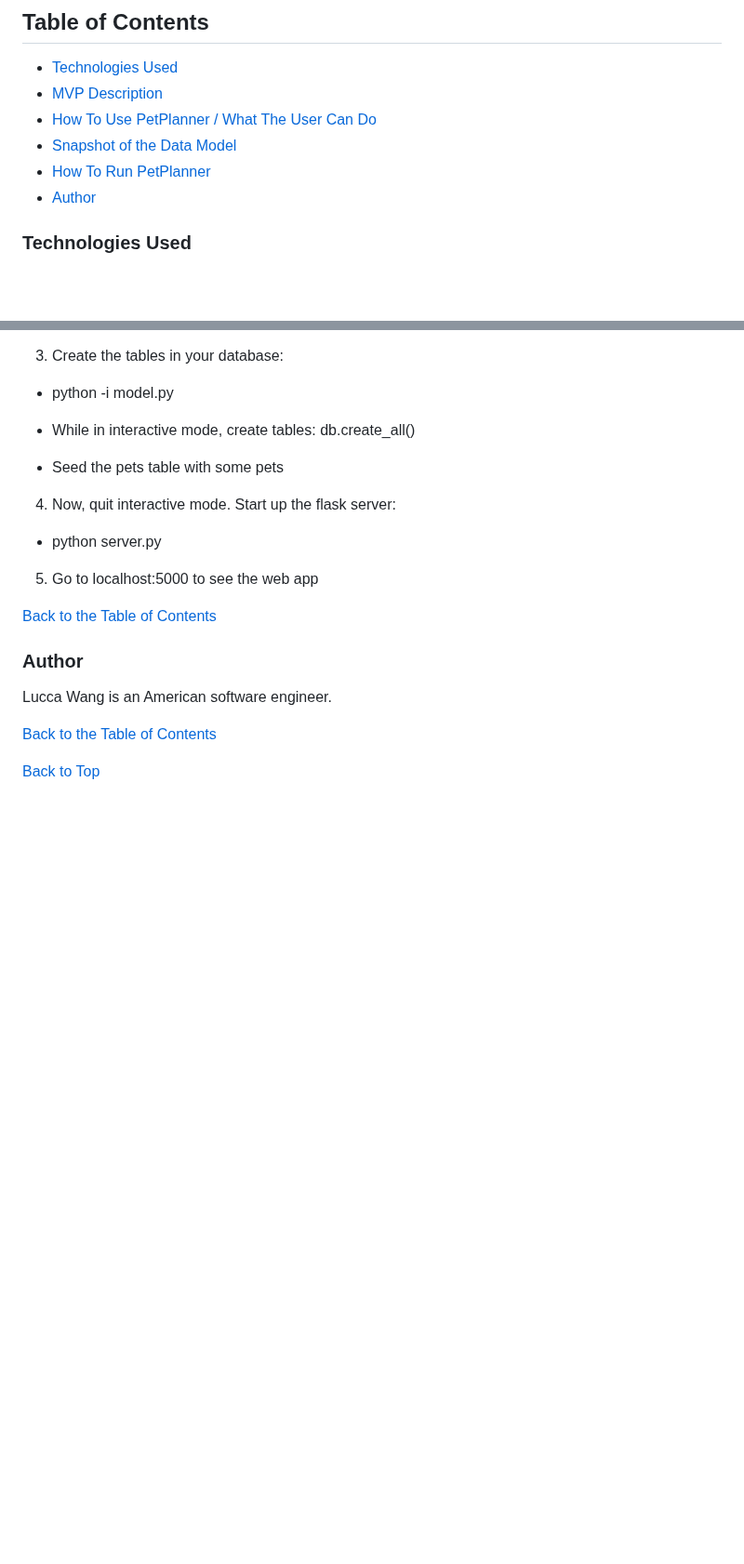
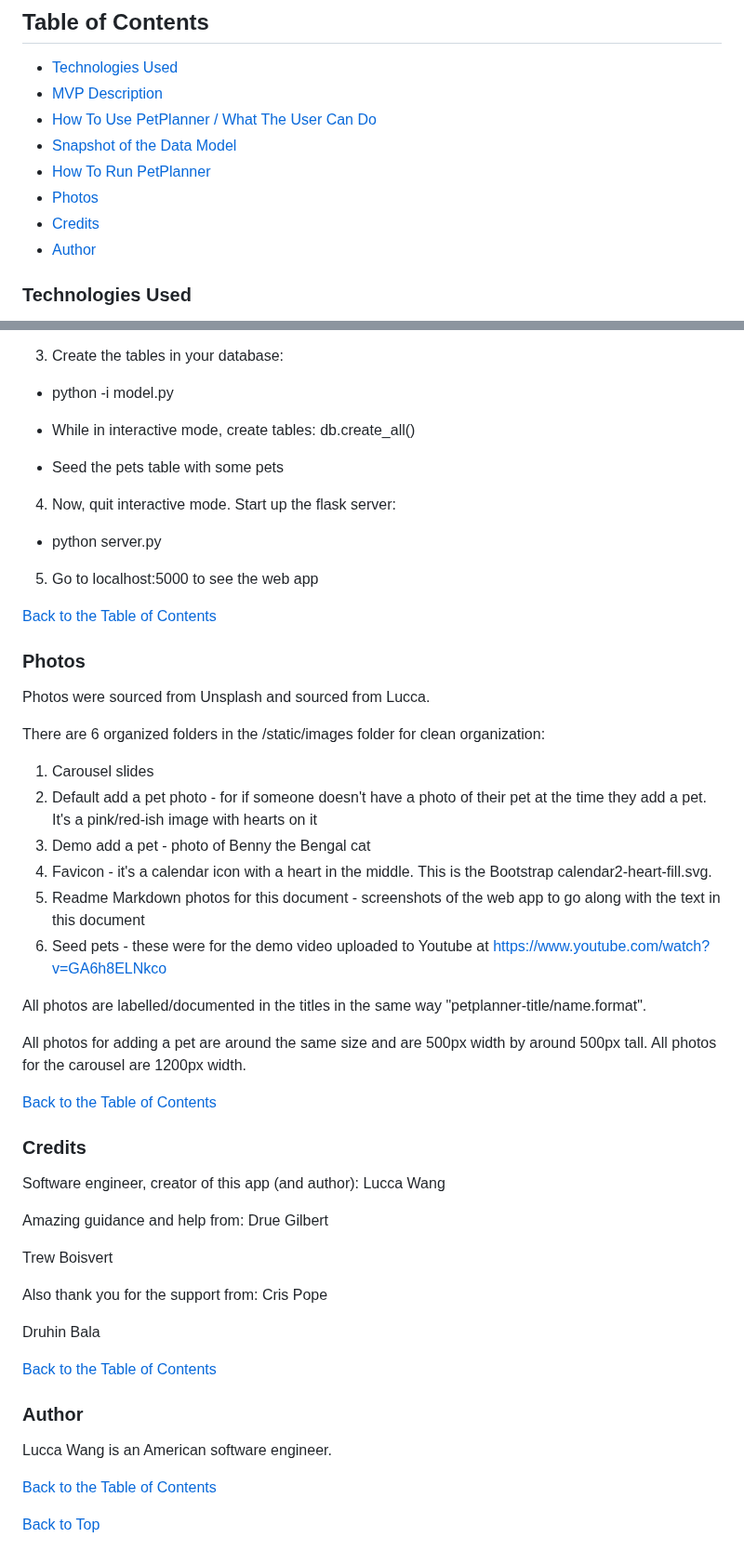
Before and after one commit to LuccaWang1/PetPlanner, a Markdown page: README.md, 2 parts joined by grey strips. Shown at 93% size. GitHub-like rendering; blank space fills up the shorter version.

Commit message:
Added photos and credits section

```diff
--- a/README.md
+++ b/README.md
@@ -15,6 +15,8 @@ PetPlanner is a web application Lucca Wang built from scratch (with Python, Flas
 - [How To Use PetPlanner / What The User Can Do](#how-to-1)
 - [Snapshot of the Data Model](#data-model)
 - [How To Run PetPlanner](#run-pp)
+- [Photos](#photos)
+- [Credits](#credits)
 - [Author](#author)
 <a name="technologies-used"></a>
 
@@ -165,8 +167,49 @@ The data model on this puppy is huge. It's designed with future features in mind
 
 [Back to the Table of Contents](#table-of-contents)
 
+<a name="photos"></a>
+
+### Photos
+
+Photos were sourced from Unsplash and sourced from Lucca.
+
+There are 6 organized folders in the /static/images folder for clean organization:
+1. Carousel slides
+2. Default add a pet photo - for if someone doesn't have a photo of their pet at the time they add a pet. It's a pink/red-ish image with hearts on it
+3. Demo add a pet - photo of Benny the Bengal cat
+4. Favicon - it's a calendar icon with a heart in the middle. This is the Bootstrap calendar2-heart-fill.svg.
+5. Readme Markdown photos for this document - screenshots of the web app to go along with the text in this document
+6. Seed pets - these were for the demo video uploaded to Youtube at [https://www.youtube.com/watch?v=GA6h8ELNkco](https://www.youtube.com/watch?v=GA6h8ELNkco)
+
+All photos are labelled/documented in the titles in the same way "petplanner-title/name.format".
+
+All photos for adding a pet are around the same size and are 500px width by around 500px tall.
+All photos for the carousel are 1200px width.
+
+[Back to the Table of Contents](#table-of-contents)
+
+<a name="credits"></a>
+
+### Credits
+
+Software engineer, creator of this app (and author): Lucca Wang
+
+Amazing guidance and help from:
+Drue Gilbert
+
+Trew Boisvert
+
+Also thank you for the support from:
+Cris Pope
+
+Druhin Bala
+
+[Back to the Table of Contents](#table-of-contents)
+
 <a name="author"></a>
+
 ### Author
+
 Lucca Wang is an American software engineer.
 
 [Back to the Table of Contents](#table-of-contents)
```
